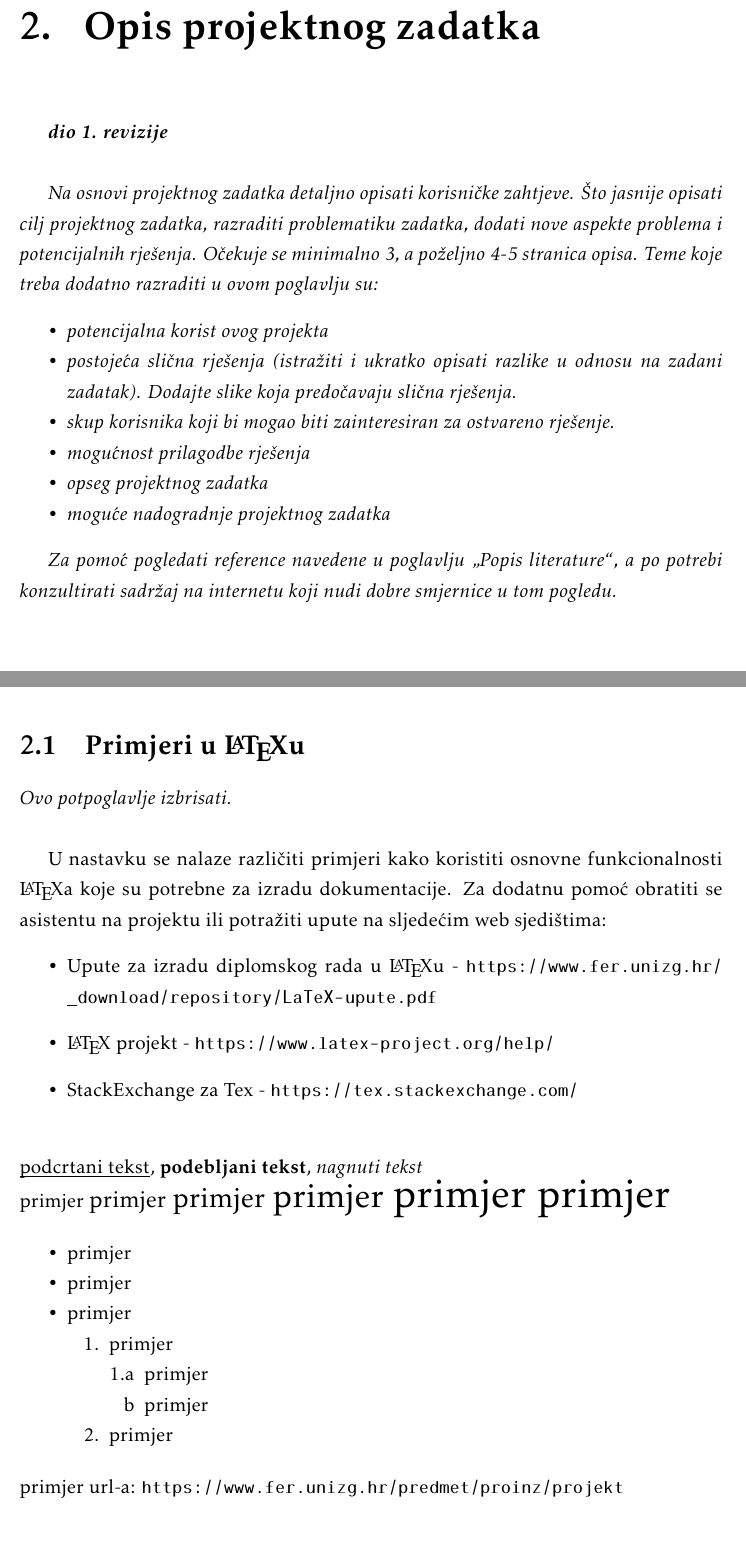
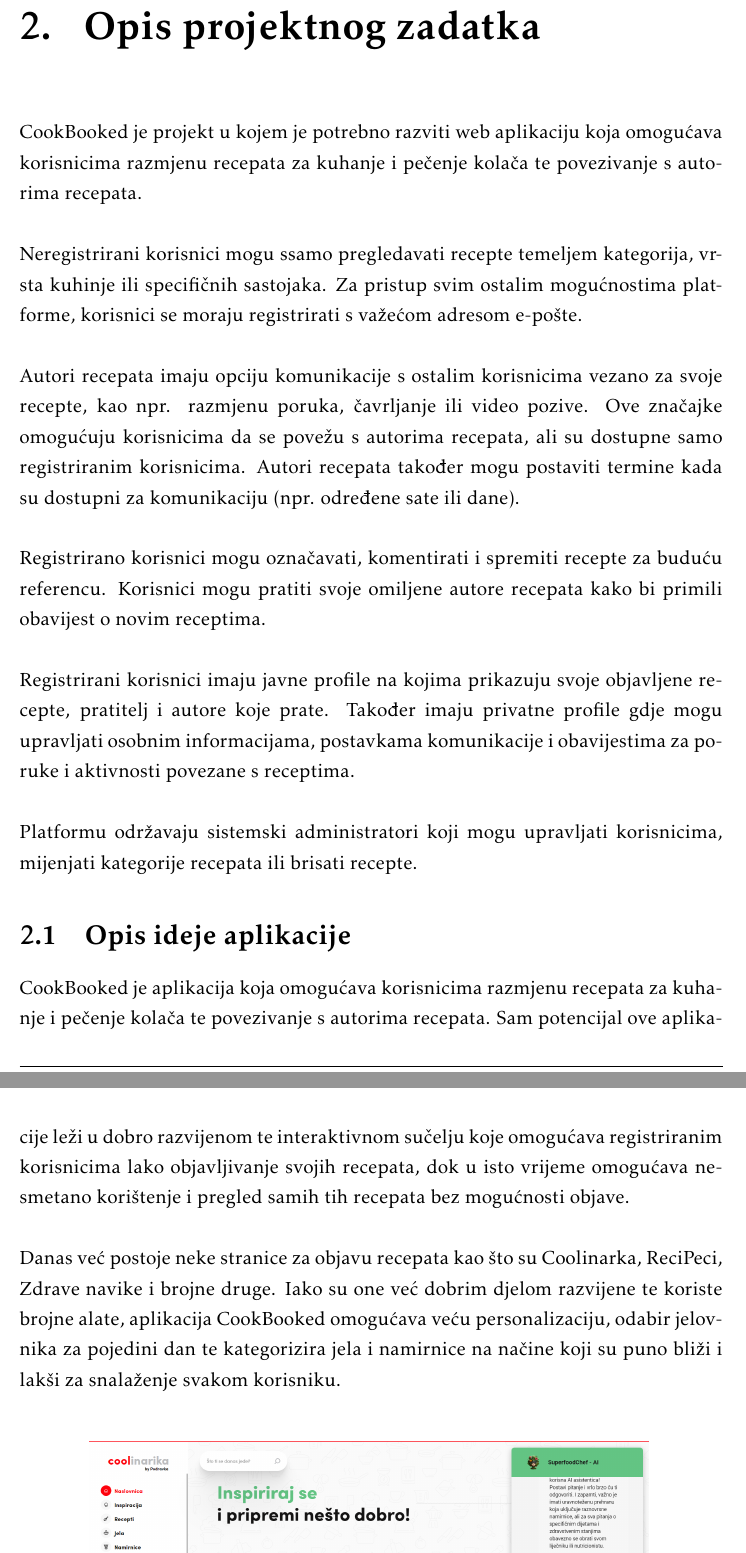
Before and after one commit to HohnjecAntonio/CodeCooks, a LaTeX document (dokumentacija/PROGI_ProjektnaDokumentacija.tex, which reads dokumentacija/Opis_projektnog_zadatka.tex): two parts of pages 6 and 7 of 30 before the commit and two parts of pages 6 and 7 of 29 after it, joined at a grey line, cut so that both start at the same text, the shorter picture padded with empty space. Compiled offline with pdfLaTeX.

Commit message:
Izmjena dokumentacije - ispunjavanje poglavlja Opis projektnog zadatka. Izmjena naziva aplikacije te projektnog tima. Upis članova projetnog tima. Upis u dnevnik sastajanja.

```diff
--- a/dokumentacija/Opis_projektnog_zadatka.tex
+++ b/dokumentacija/Opis_projektnog_zadatka.tex
@@ -1,33 +1,21 @@
 \chapter{Opis projektnog zadatka}
 
-		\textbf{\textit{dio 1. revizije}}\\
+		\noindent CookBooked je projekt u kojem je potrebno razviti web aplikaciju koja omogućava korisnicima razmjenu recepata za kuhanje i pečenje kolača te povezivanje s autorima recepata. \\
 
-		\textit{Na osnovi projektnog zadatka detaljno opisati korisničke zahtjeve. Što jasnije opisati cilj projektnog zadatka, razraditi problematiku zadatka, dodati nove aspekte problema i potencijalnih rješenja. Očekuje se minimalno 3, a poželjno 4-5 stranica opisa.	Teme koje treba dodatno razraditi u ovom poglavlju su:}
-		\begin{packed_item}
-			\item \textit{potencijalna korist ovog projekta}
-			\item \textit{postojeća slična rješenja (istražiti i ukratko opisati razlike u odnosu na zadani zadatak). Dodajte slike koja predočavaju slična rješenja.}
-			\item \textit{skup korisnika koji bi mogao biti zainteresiran za ostvareno rješenje.}
-			\item \textit{mogućnost prilagodbe rješenja }
-			\item \textit{opseg projektnog zadatka}
-			\item \textit{moguće nadogradnje projektnog zadatka}
-		\end{packed_item}
+		\noindent Neregistrirani korisnici mogu ssamo pregledavati recepte temeljem kategorija, vrsta kuhinje ili specifičnih sastojaka. Za pristup svim ostalim mogućnostima platforme, korisnici se moraju registrirati s važećom adresom e-pošte. \\
 
-		\textit{Za pomoć pogledati reference navedene u poglavlju „Popis literature“, a po potrebi konzultirati sadržaj na internetu koji nudi dobre smjernice u tom pogledu.}
-		\eject
+		\noindent Autori recepata imaju opciju komunikacije s ostalim korisnicima vezano za svoje recepte, kao npr. razmjenu poruka, čavrljanje ili video pozive. Ove značajke omogućuju korisnicima da se povežu s autorima recepata, ali su dostupne samo registriranim korisnicima. Autori recepata također mogu postaviti termine kada su dostupni za komunikaciju (npr. određene sate ili dane). \\
 
-		\section{Primjeri u \LaTeX u}
+		\noindent Registrirano korisnici mogu označavati, komentirati i spremiti recepte za buduću referencu. Korisnici mogu pratiti svoje omiljene autore recepata kako bi primili obavijest o novim receptima.\\
 
-		\textit{Ovo potpoglavlje izbrisati.}\\
+		\noindent Registrirani korisnici imaju javne profile na kojima prikazuju svoje objavljene recepte, pratitelj i autore koje prate. Također imaju privatne profile gdje mogu upravljati osobnim informacijama, postavkama komunikacije i obavijestima za poruke i aktivnosti povezane s receptima. \\
 
-		U nastavku se nalaze različiti primjeri kako koristiti osnovne funkcionalnosti \LaTeX a koje su potrebne za izradu dokumentacije. Za dodatnu pomoć obratiti se asistentu na projektu ili potražiti upute na sljedećim web sjedištima:
-		\begin{itemize}
-			\item Upute za izradu diplomskog rada u \LaTeX u - \url{https://www.fer.unizg.hr/_download/repository/LaTeX-upute.pdf}
-			\item \LaTeX\ projekt - \url{https://www.latex-project.org/help/}
-			\item StackExchange za Tex - \url{https://tex.stackexchange.com/}\\
-
-		\end{itemize}
+		\noindent Platformu održavaju sistemski administratori koji mogu upravljati korisnicima, mijenjati kategorije recepata ili brisati recepte.
 
 
 
-		\noindent \underbar{podcrtani tekst}, \textbf{podebljani tekst}, 	\textit{nagnuti tekst}\\
-		\noindent \normalsize primjer \large primjer \Large primjer \LARGE {primjer} \huge {primjer} \Huge primjer \normalsize
+		\section{Opis ideje aplikacije}
+
+		\noindent CookBooked je aplikacija koja omogućava korisnicima razmjenu recepata za kuhanje i pečenje kolača te povezivanje s autorima recepata. Sam potencijal ove aplikacije leži u dobro razvijenom te interaktivnom sučelju koje omogućava registriranim korisnicima lako objavljivanje svojih recepata, dok u isto vrijeme omogućava nesmetano korištenje i pregled samih tih recepata bez mogućnosti objave.\\
+
+		\noindent Danas već postoje neke stranice za objavu recepata kao što su Coolinarka, ReciPeci, Zdrave navike i brojne druge. Iako su one već dobrim djelom razvijene te koriste brojne alate, aplikacija CookBooked omogućava veću personalizaciju, odabir jelovnika za pojedini dan te kategorizira jela i namirnice na načine koji su puno bliži i lakši za snalaženje svakom korisniku.\\
@@ -33,0 +41 @@
+		\noindent Tako naša aplikacija zahvaća razne kategorije ljudi kao što su:
@@ -37,11 +57,0 @@
-			\item  primjer
-			\item  primjer
-			\item  primjer
-			\item[] \begin{packed_enum}
-				\item primjer
-				\item[] \begin{packed_enum}
-					\item[1.a] primjer
-					\item[b] primjer
-				\end{packed_enum}
-				\item primjer
-			\end{packed_enum}
@@ -51,24 +63,0 @@
-		\noindent primjer url-a: \url{https://www.fer.unizg.hr/predmet/proinz/projekt}
-
-		\noindent posebni znakovi: \# \$ \% \& \{ \} \_
-		$|$ $<$ $>$
-		\^{}
-		\~{}
-		$\backslash$
-
-
-		\begin{longtblr}[
-			label=none,
-			entry=none
-			]{
-				width = \textwidth,
-				colspec={|X[8,l]|X[8, l]|X[16, l]|},
-				rowhead = 1,
-			} %definicija širine tablice, širine stupaca, poravnanje i broja redaka naslova tablice
-			\hline \SetCell[c=3]{c}{\textbf{naslov unutar tablice}}	 \\ \hline[3pt]
-			\SetCell{LightGreen}IDKorisnik & INT	&  	Lorem ipsum dolor sit amet, consectetur adipiscing elit, sed do eiusmod  	\\ \hline
-			korisnickoIme	& VARCHAR &   	\\ \hline
-			email & VARCHAR &   \\ \hline
-			ime & VARCHAR	&  		\\ \hline
-			\SetCell{LightBlue} primjer	& VARCHAR &   	\\ \hline
-		\end{longtblr}
--- a/dokumentacija/PROGI_ProjektnaDokumentacija.tex
+++ b/dokumentacija/PROGI_ProjektnaDokumentacija.tex
@@ -74,8 +74,8 @@
 
 \pagestyle{fancy}
 \lhead{Programsko inženjerstvo}
-\rhead{$<$Projektni zadatak$>$}
-\lfoot{$<$Naziv grupe$>$}
+\rhead{$<$CookBooked$>$}
+\lfoot{$<$CodeCooks$>$}
 \cfoot{stranica \thepage/\pageref{LastPage}}
 \rfoot{\today}
 \renewcommand{\headrulewidth}{0.2pt}
```
Also changed, not shown: dokumentacija/Dnevnik_promjena_dokumentacije.tex (+2 -2 lines), dokumentacija/Dodatak.tex (+12 -11 lines), dokumentacija/PROGI_ProjektnaDokumentacija.pdf, dokumentacija/slike/coolinarka.png (added), dokumentacija/slike/recipeci.png (added), dokumentacija/Opis_projektnog_zadatka.tex (74 more changed lines), dokumentacija/PROGI_ProjektnaDokumentacija.tex (10 more changed lines).
